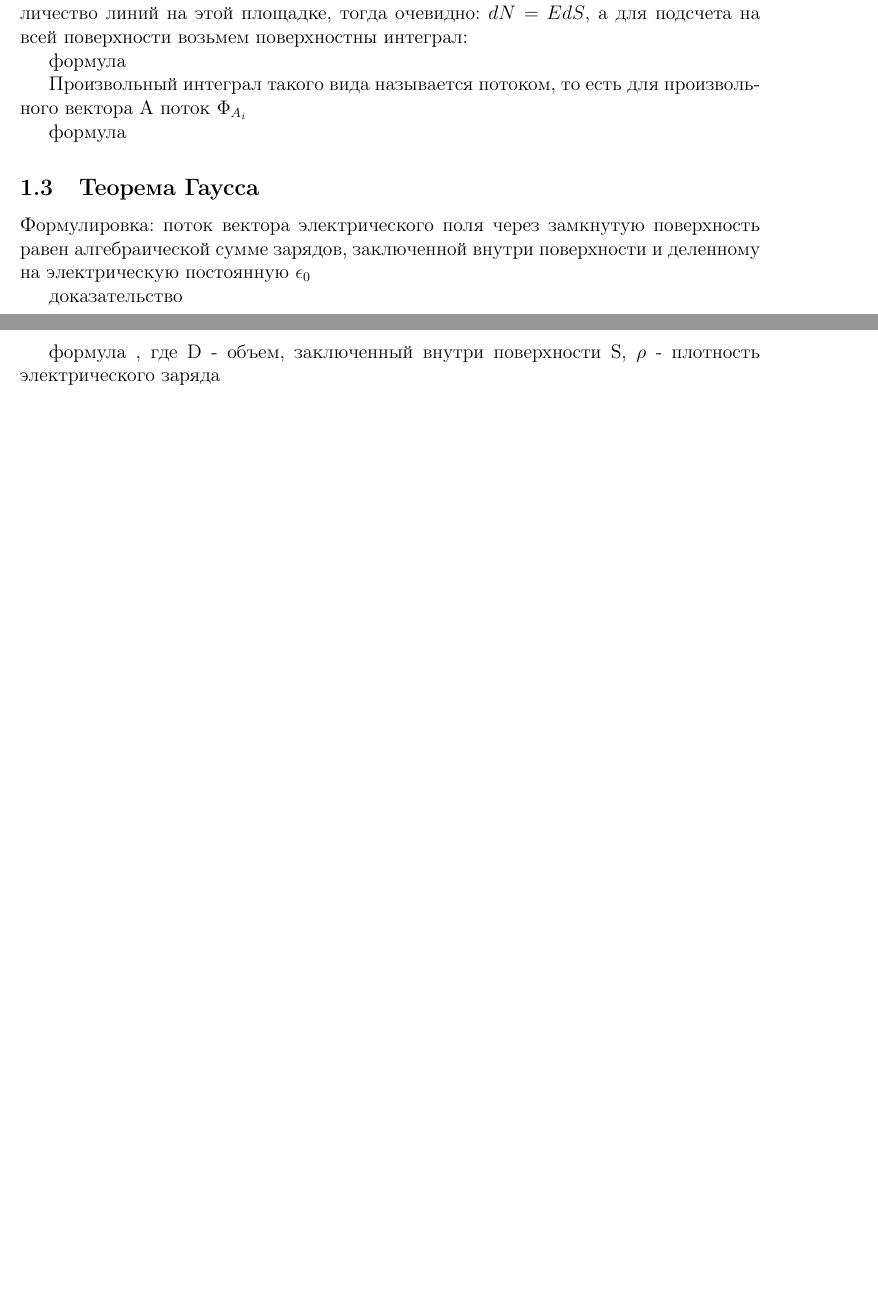
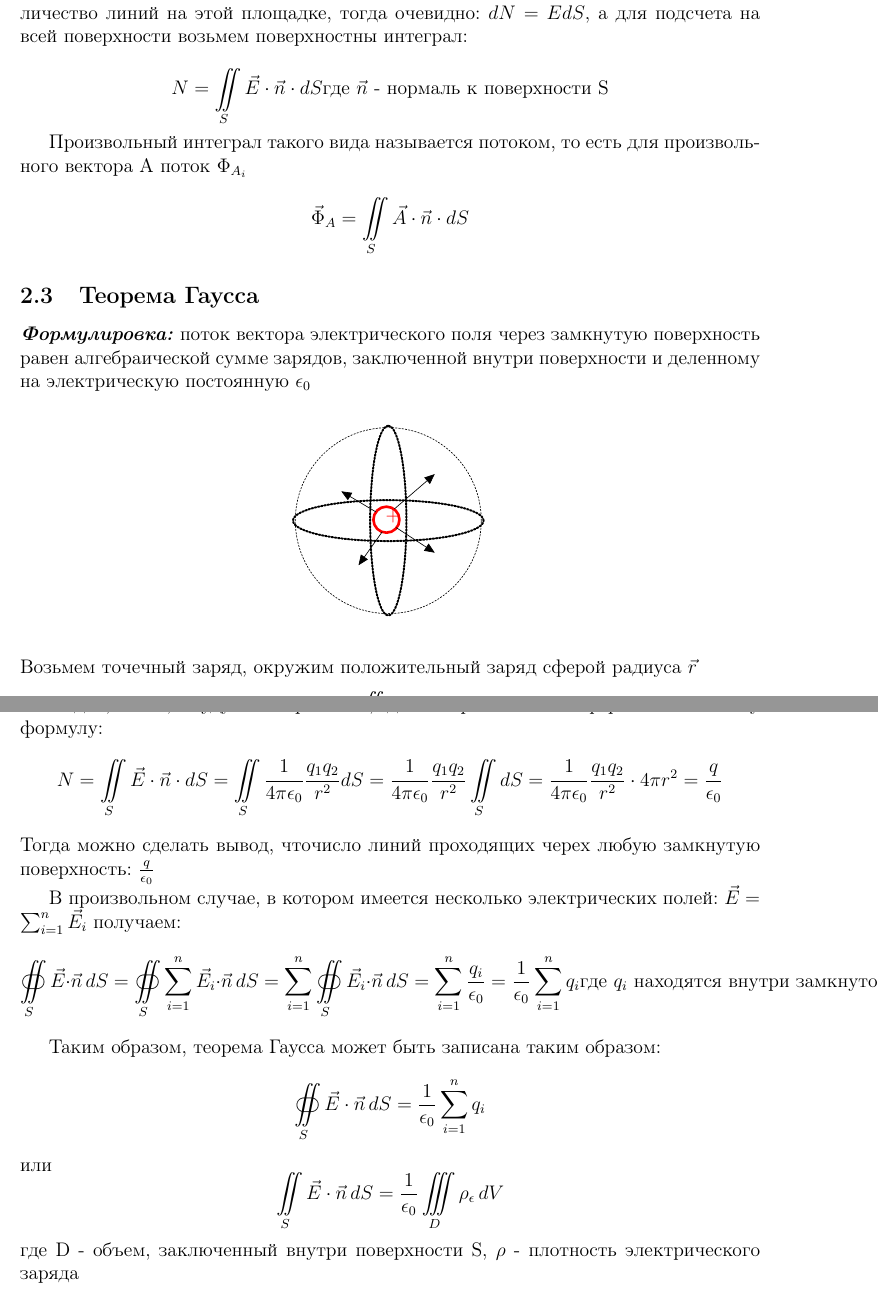
Before and after one commit to Uscera-Liberty/Physics-Latex, a LaTeX document (main.tex, which reads chapters/electric.tex, preamble.tex): two parts of pages 60 and 61 of 61 before the commit and two parts of pages 61 and 62 of 62 after it, joined at a grey line, cut so that both start at the same text, the shorter picture padded with empty space. Compiled offline with pdfLaTeX.

Commit message:
added last lection(release 14.02)

```diff
--- a/chapters/electric.tex
+++ b/chapters/electric.tex
@@ -415,17 +438,16 @@
 
 Количество линий пропорционально величине напряженности электрического поля. Для подсчета таких линий, возьмем $dS$ - элементарная площадка, $dN$ - количество линий на этой площадке, тогда очевидно: $dN = EdS$, а для подсчета на всей поверхности возьмем поверхностны интеграл:
 
-формула
+\[N = \iint\limits_S \vec E \cdot \vec n \cdot dS \text{где $\vec n$ - нормаль к поверхности S}\]
 
 Произвольный интеграл такого вида называется потоком, то есть для произвольного вектора A поток $\Phi_{A_i}$
 
-формула
+\[\vec \Phi_A = \iint\limits_S \vec A \cdot \vec n \cdot dS\]
 
 \subsection{Теорема Гаусса}
-Формулировка: поток вектора электрического поля через замкнутую поверхность равен алгебраической сумме зарядов, заключенной внутри поверхности и деленному на электрическую постоянную $\epsilon_0$
-
-
-доказательство
+\textit{\textbf{Формулировка:}} поток вектора электрического поля через замкнутую
+поверхность равен алгебраической сумме зарядов, заключенной внутри поверхности и деленному
+на электрическую постоянную $\epsilon_0$
 \begin{center}
     \definecolor{qqqqff}{rgb}{0,0,1}
     \definecolor{ffqqqq}{rgb}{1,0,0}
@@ -523,7 +545,21 @@
         \draw [->] (31.17,52.85) -- (32,52.31);
     \end{tikzpicture}
 \end{center}
+Возьмем точечный заряд, окружим положительный заряд сферой радиуса $\vec r$
+\[N = \iint\limits_S \vec E \cdot \vec n \cdot dS \]
+Очевидно, что $\vec E, \vec n$ будут сонаправлены, где $\vec n$ -  нормаь ко всей сфере. Распишем эту формулу:
+\[N = \iint\limits_S \vec E \cdot \vec n \cdot dS = \iint \limits_S \frac{1}{4 \pi \epsilon_0}\frac{q_1 q_2}{r^2} dS = \frac{1}{4 \pi \epsilon_0}\frac{q_1 q_2}{r^2} \iint \limits_S dS = \frac{1}{4 \pi \epsilon_0}\frac{q_1 q_2}{r^2} \cdot 4 \pi r^2 = \frac{q}{\epsilon_0}\]
+Тогда можно сделать вывод, чточисло линий проходящих черех любую замкнутую поверхность: $\frac{q}{\epsilon_0}$
 
-формула , где D - объем, заключенный внутри поверхности S, $\rho$ - плотность электрического заряда
+В произвольном случае, в котором имеется несколько электрических полей: $\vec E = \sum_{i = 1}^{n} \vec E_i $ получаем:
+\[ \oiint\limits_S \vec E \cdot \vec n \, dS = \oiint\limits_S \sum_{i=1}^{n} \vec E_i \cdot \vec n \, dS =
+\sum_{i=1}^{n} \oiint\limits_S \vec E_i \cdot \vec n \, dS = \sum_{i=1}^{n} \frac{q_i}{\epsilon_0} =
+\frac{1}{\epsilon_0}\sum_{i=1}^{n} q_i \text{где $q_i$ находятся внутри замкнутого контура S} \]
+
+Таким образом, теорема Гаусса может быть записана таким образом:
+\[ \oiint\limits_S \vec E \cdot \vec n \,  dS = \frac{1}{\epsilon_0} \sum_{i=1}^{n} q_i\]
+или
+\[\iint \limits_S \vec E \cdot \vec n \, dS  = \frac{1}{\epsilon_0} \iiint\limits_D \rho_\epsilon \, dV\]
+где D - объем, заключенный внутри поверхности S, $\rho$ - плотность электрического заряда
 
 \end{document}
--- a/preamble.tex
+++ b/preamble.tex
@@ -8,6 +8,7 @@
 \usepackage{subfiles}
 \usepackage{tikz}
 \usepackage{pgf,tikz}
+\usepackage{esint}
 \usetikzlibrary{arrows}
 \geometry{a4paper, margin=1in}
 \usepackage{hyperref}
```
Also changed, not shown: main.pdf (added), chapters/electric.tex (25 more changed lines).
